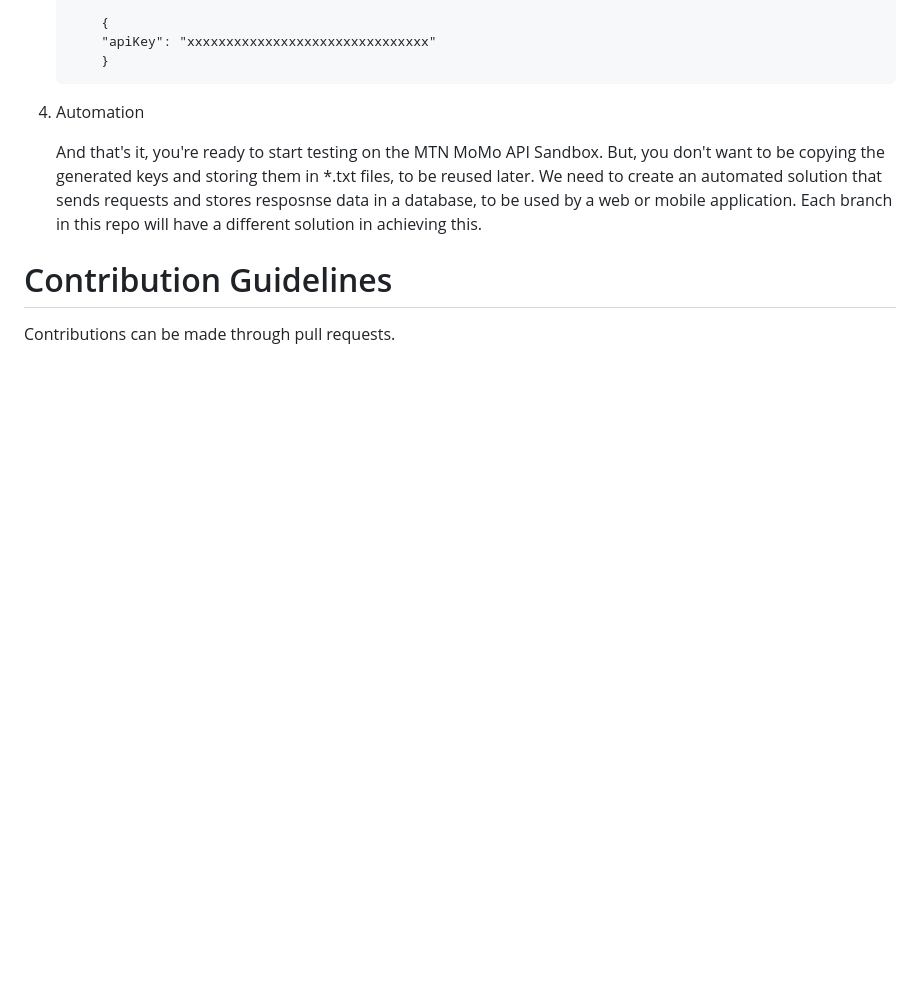
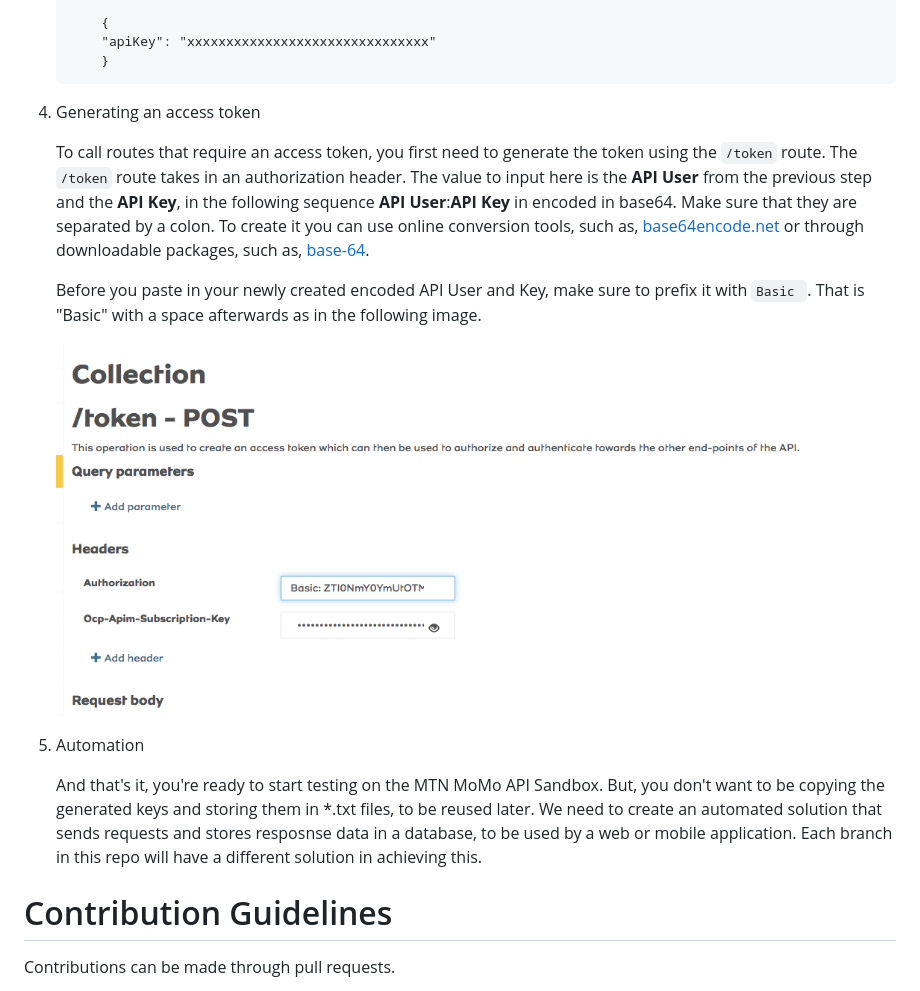
Before and after one commit to Chizzoz/mtn-momo-developer-basics, a Markdown page: README.md, the part around the change. GitHub-like rendering; pictures changed too: assets/mtn-momo-access-token.png (added); blank space fills up the shorter version.

Commit message:
add token generation step to README.md

````diff
--- a/README.md
+++ b/README.md
@@ -76,7 +76,17 @@ which will be necessary in interacting with the API using those credentials gene
         }
     ```
 
-4. Automation
+4. Generating an access token
+
+    To call routes that require an access token, you first need to generate the token using the `/token` route.
+    The `/token` route takes in an authorization header. The value to input here is the **API User** from the previous step and the **API Key**, in the following sequence **API User**:**API Key** in encoded in base64. Make sure that they are separated by a colon. To create it you can use online conversion tools, such as, [base64encode.net](https://www.base64encode.net/) or through downloadable packages, such as, [base-64](https://www.npmjs.com/package/base-64).
+
+    Before you paste in your newly created encoded API User and Key, make sure to prefix it with `Basic `. That is "Basic" with a space afterwards as in the following image.
+
+     <img src="./assets/mtn-momo-access-token.png" alt="MTN MOMO access token step" title="Collection /token POST request" width="800">
+
+
+5. Automation
 
     And that's it, you're ready to start testing on the MTN MoMo API Sandbox. But, you don't want to be copying the generated keys and storing them in *.txt files, to be reused later. We need to create an automated solution that sends requests and stores resposnse data in a database, to be used by a web or mobile application. Each branch in this repo will have a different solution in achieving this.
 
````
